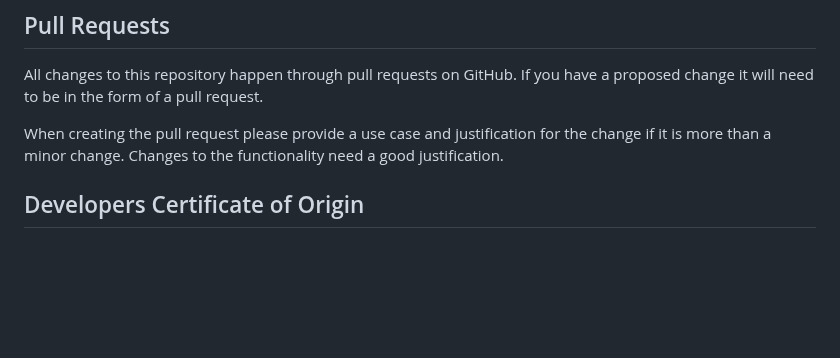
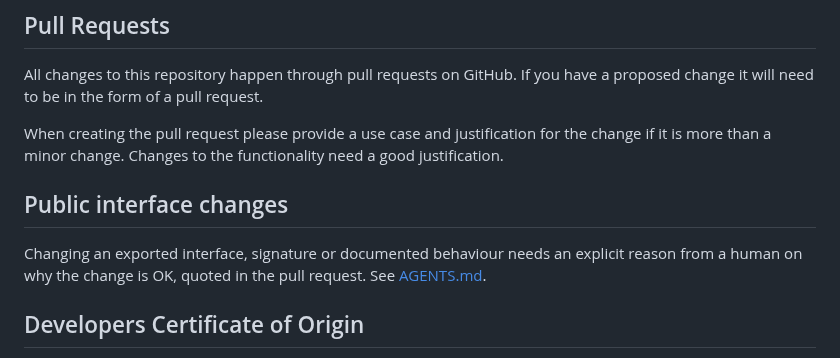
Before and after one commit to dal-go/dalgo, a Markdown page: CONTRIBUTING.md, the part around the change. GitHub-like rendering; blank space fills up the shorter version.

```diff
--- a/CONTRIBUTING.md
+++ b/CONTRIBUTING.md
@@ -20,6 +20,12 @@ have a proposed change it will need to be in the form of a pull request.
 When creating the pull request please provide a use case and justification for
 the change if it is more than a minor change.
 Changes to the functionality need a good justification.
+
+## Public interface changes
+
+Changing an exported interface, signature or documented behaviour needs an explicit
+reason from a human on why the change is OK, quoted in the pull request. See
+[AGENTS.md](AGENTS.md).
 
 ## Developers Certificate of Origin
 
```
Also changed, not shown: AGENTS.md (added, +17 -0 lines).
